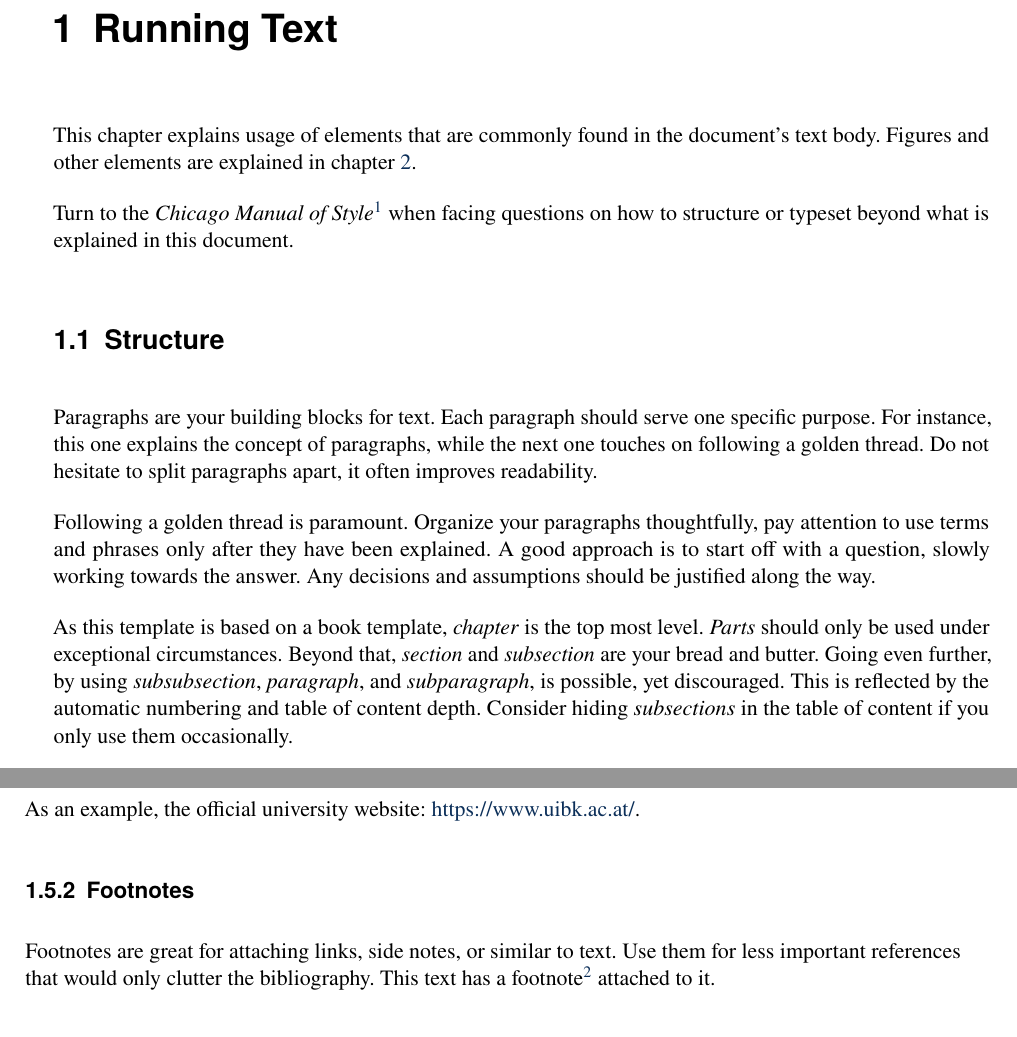
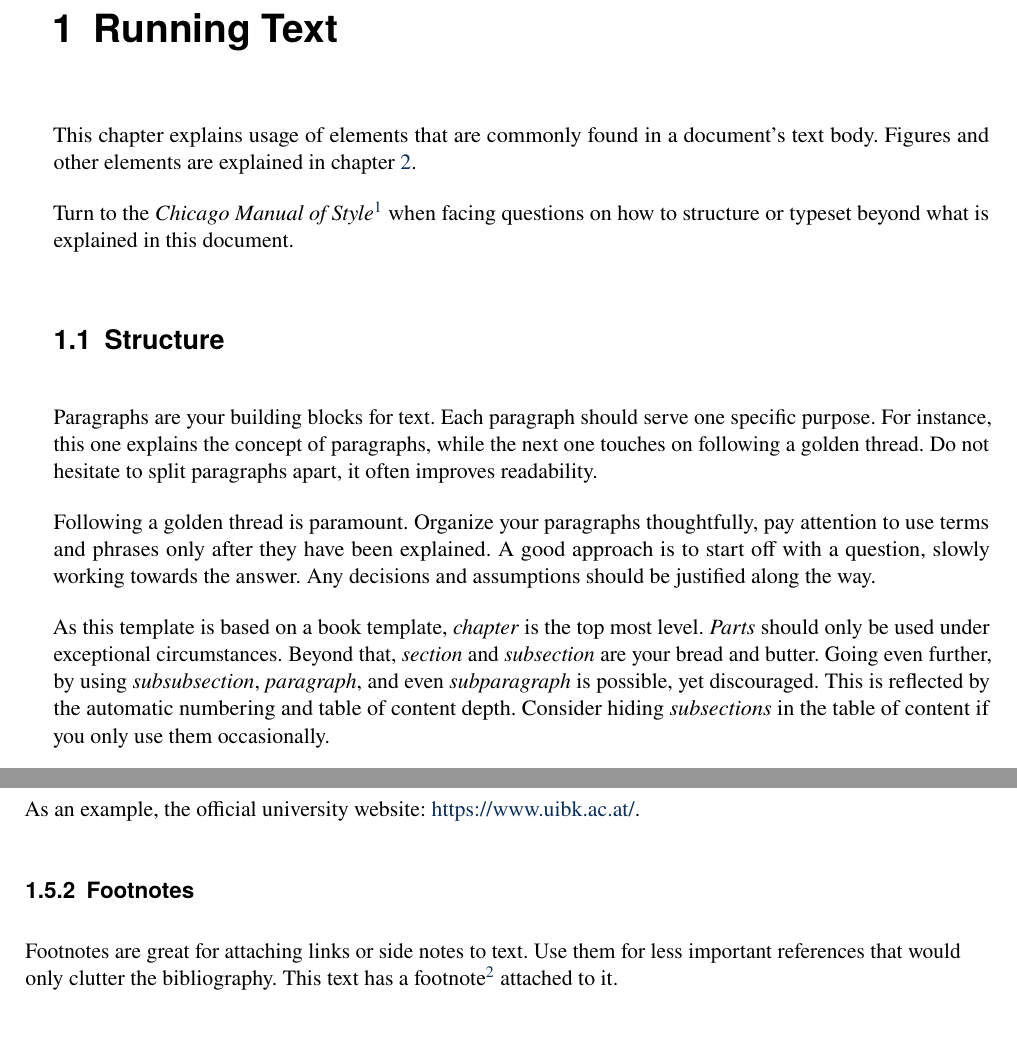
Before and after one commit to uibk-dps-teaching/DPS-LaTeX, a LaTeX thesis (document.tex, which reads 01_running_text.tex): two parts of pages 17 and 18 of 33, joined at a grey line, cut so that both start at the same text. Compiled offline with pdfLaTeX.

Commit message:
Minor Rewording

```diff
--- a/01_running_text.tex
+++ b/01_running_text.tex
@@ -1,7 +1,7 @@
 \chapter{Running Text}
 \label{chp:running_text}
 
-This chapter explains usage of elements that are commonly found in the document's text body.
+This chapter explains usage of elements that are commonly found in a document's text body.
 Figures and other elements are explained in \cref{chp:other_elements}.
 
 Turn to the \emph{Chicago Manual of Style}\footnote{\url{https://www.chicagomanualofstyle.org/}} when facing questions on how to structure or typeset beyond what is explained in this document.
@@ -21,7 +21,7 @@ Any decisions and assumptions should be justified along the way.
 As this template is based on a book template, \emph{chapter} is the top most level.
 \emph{Parts} should only be used under exceptional circumstances.
 Beyond that, \emph{section} and \emph{subsection} are your bread and butter.
-Going even further, by using \emph{subsubsection}, \emph{paragraph}, and \emph{subparagraph}, is possible, yet discouraged.
+Going even further, by using \emph{subsubsection}, \emph{paragraph}, and even \emph{subparagraph} is possible, yet discouraged.
 This is reflected by the automatic numbering and table of content depth.
 Consider hiding \emph{subsections} in the table of content if you only use them occasionally.
 
@@ -64,7 +64,7 @@ As an example, the official university website: \url{https://www.uibk.ac.at/}.
 
 \subsection{Footnotes}
 
-Footnotes are great for attaching links, side notes, or similar to text.
+Footnotes are great for attaching links or side notes to text.
 Use them for less important references that would only clutter the bibliography.
 This text has a footnote\footnote{Footnote content should be a link or a complete sentence.} attached to it.
 
```
Also changed, not shown: 02_other_elements.tex (+1 -1 lines).
